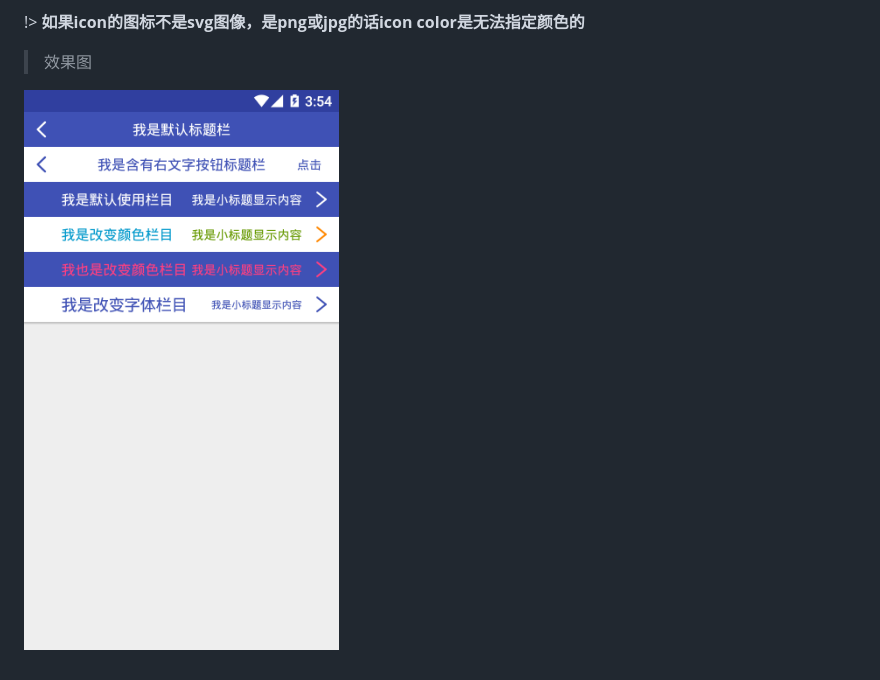
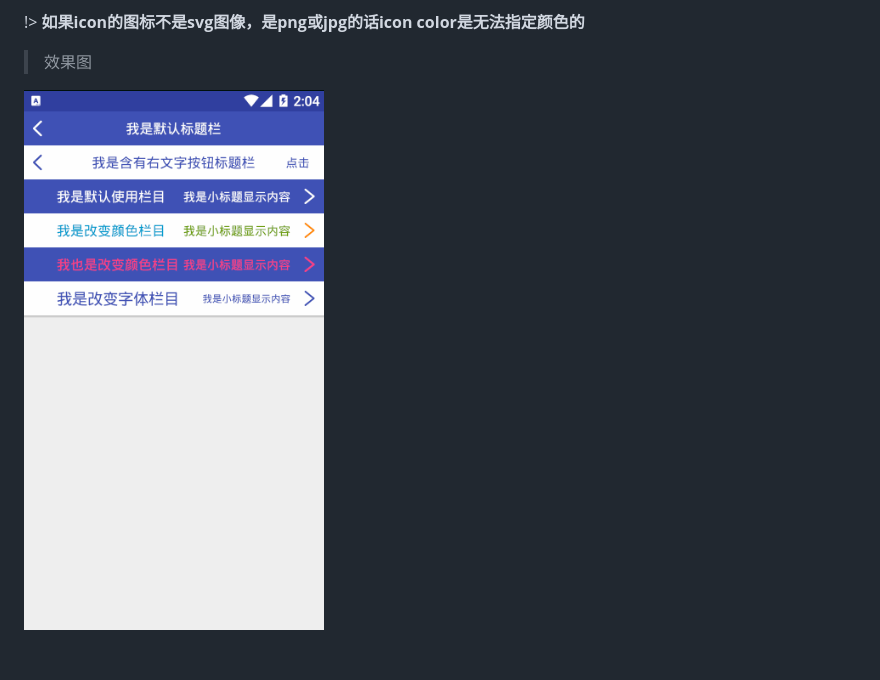
Before and after one commit to StormKid/KUI-DOC, a Markdown page: compoments/toolbar.md, the part around the change. GitHub-like rendering; pictures changed too: editImg/toolbar.gif (added), editImg/toolbar.png (deleted).

```diff
--- a/compoments/toolbar.md
+++ b/compoments/toolbar.md
@@ -76,4 +76,4 @@
 
 >效果图
 
- ![toolbar效果图](../editImg/toolbar.png ":size=300x")
+ ![toolbar效果图](../editImg/toolbar.gif ":size=300x")
```
Also changed, not shown: compoments/button.md (+1 -1 lines), editImg/button.gif (added), editImg/button.png (deleted).
